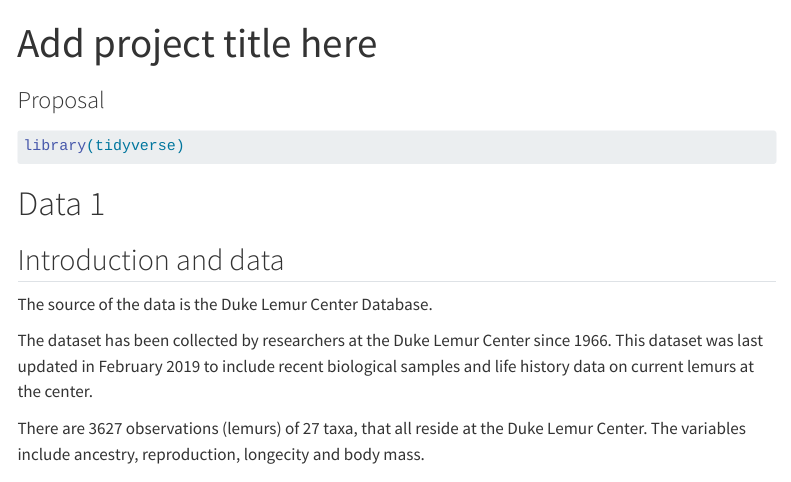
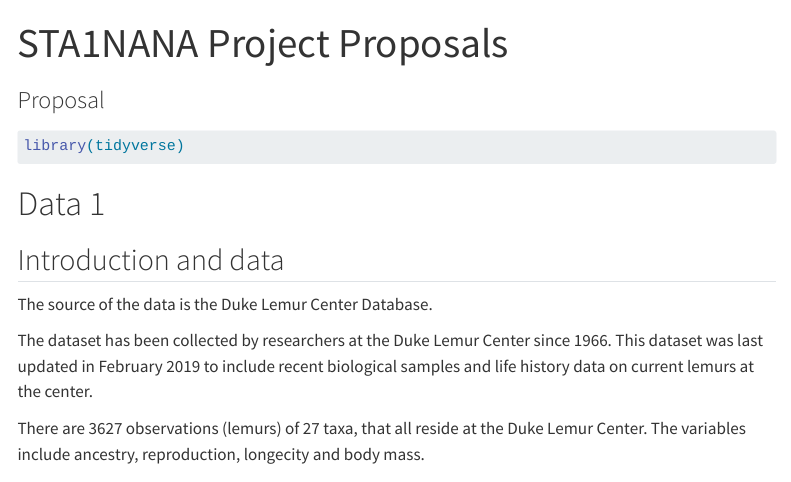
Before and after one commit to emmaycchua/STA199-project, a Quarto document (proposal.qmd): the page in a window 1100 px wide, from its top. Rendered offline with R 4.5, knitr and Pandoc in place of Quarto, with nearby package versions; menus at the side of the page are left out.

Commit message:
added title

```diff
--- a/proposal.qmd
+++ b/proposal.qmd
@@ -1,5 +1,5 @@
 ---
-title: Add project title here
+title: STA1NANA Project Proposals
 subtitle: Proposal
 ---
 
```
